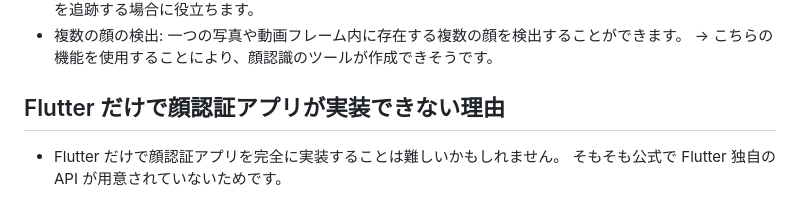
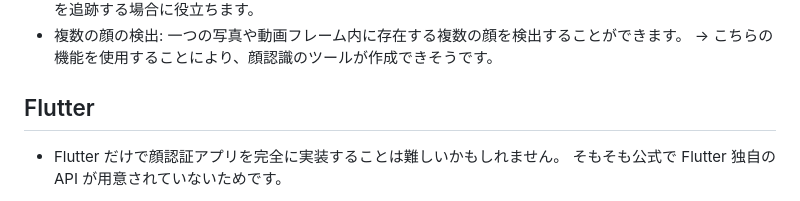
Before and after one commit to uetomo186/image_recognition_app, a Markdown page: README.md, the part around the change. Drawn GitHub-style.

```diff
--- a/README.md
+++ b/README.md
@@ -42,7 +42,7 @@ https://developers.google.com/ml-kit/vision/face-detection?hl=ja
   → こちらの機能を使用することにより、顔認識のツールが作成できそうです。
 
 
-## Flutter だけで顔認証アプリが実装できない理由
+## Flutter
 
 - Flutter だけで顔認証アプリを完全に実装することは難しいかもしれません。
   そもそも公式で Flutter 独自の API が用意されていないためです。
```
